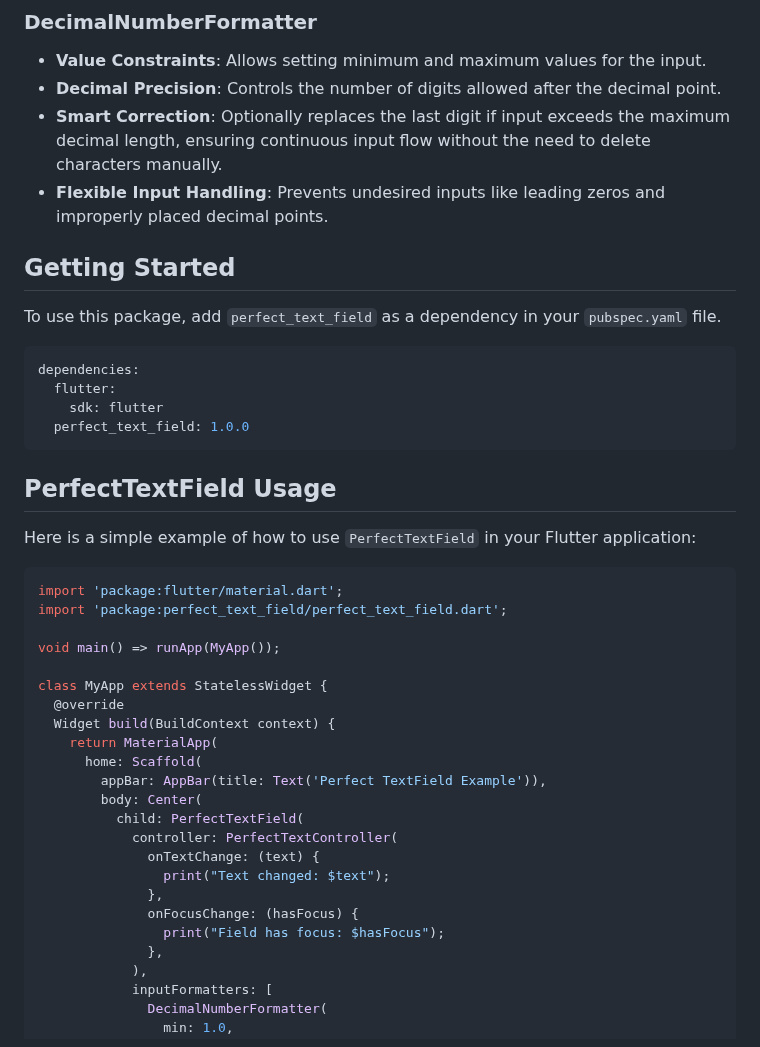
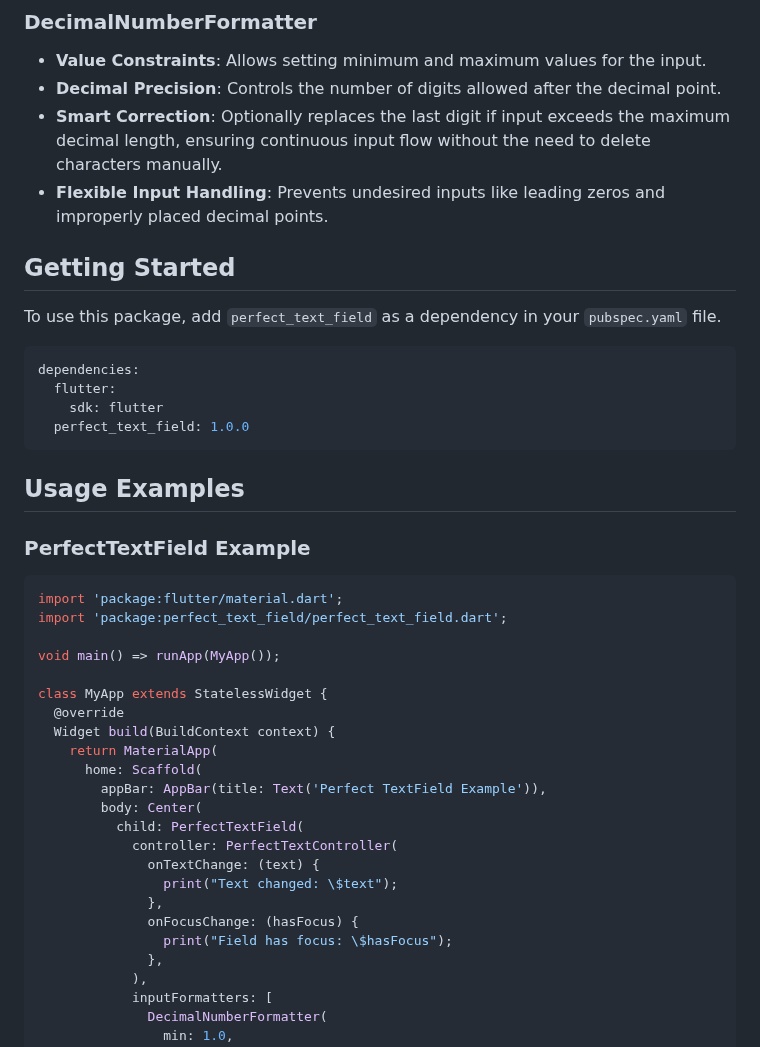
Before and after one commit to DeveloperWaybee/flutter-perfect_text_field, a Markdown page: README.md, the part around one of its changes. Rendered like a GitHub page.

````diff
--- a/README.md
+++ b/README.md
@@ -31,7 +43,6 @@ A Flutter package providing a versatile and customizable text field with extende
 - **Smart Correction**: Optionally replaces the last digit if input exceeds the maximum decimal length, ensuring continuous input flow without the need to delete characters manually.
 - **Flexible Input Handling**: Prevents undesired inputs like leading zeros and improperly placed decimal points.
 
-
 ## Getting Started
 
 To use this package, add `perfect_text_field` as a dependency in your `pubspec.yaml` file.
@@ -43,9 +54,9 @@ dependencies:
   perfect_text_field: 1.0.0
 ```
 
-## PerfectTextField Usage
+## Usage Examples
 
-Here is a simple example of how to use `PerfectTextField` in your Flutter application:
+### PerfectTextField Example
 
 ```dart
 import 'package:flutter/material.dart';
@@ -63,10 +74,10 @@ class MyApp extends StatelessWidget {
           child: PerfectTextField(
             controller: PerfectTextController(
               onTextChange: (text) {
-                print("Text changed: $text");
+                print("Text changed: \$text");
               },
               onFocusChange: (hasFocus) {
-                print("Field has focus: $hasFocus");
+                print("Field has focus: \$hasFocus");
               },
             ),
             inputFormatters: [
````
Also changed, not shown: other parts of README.md (+58 -79 lines).
